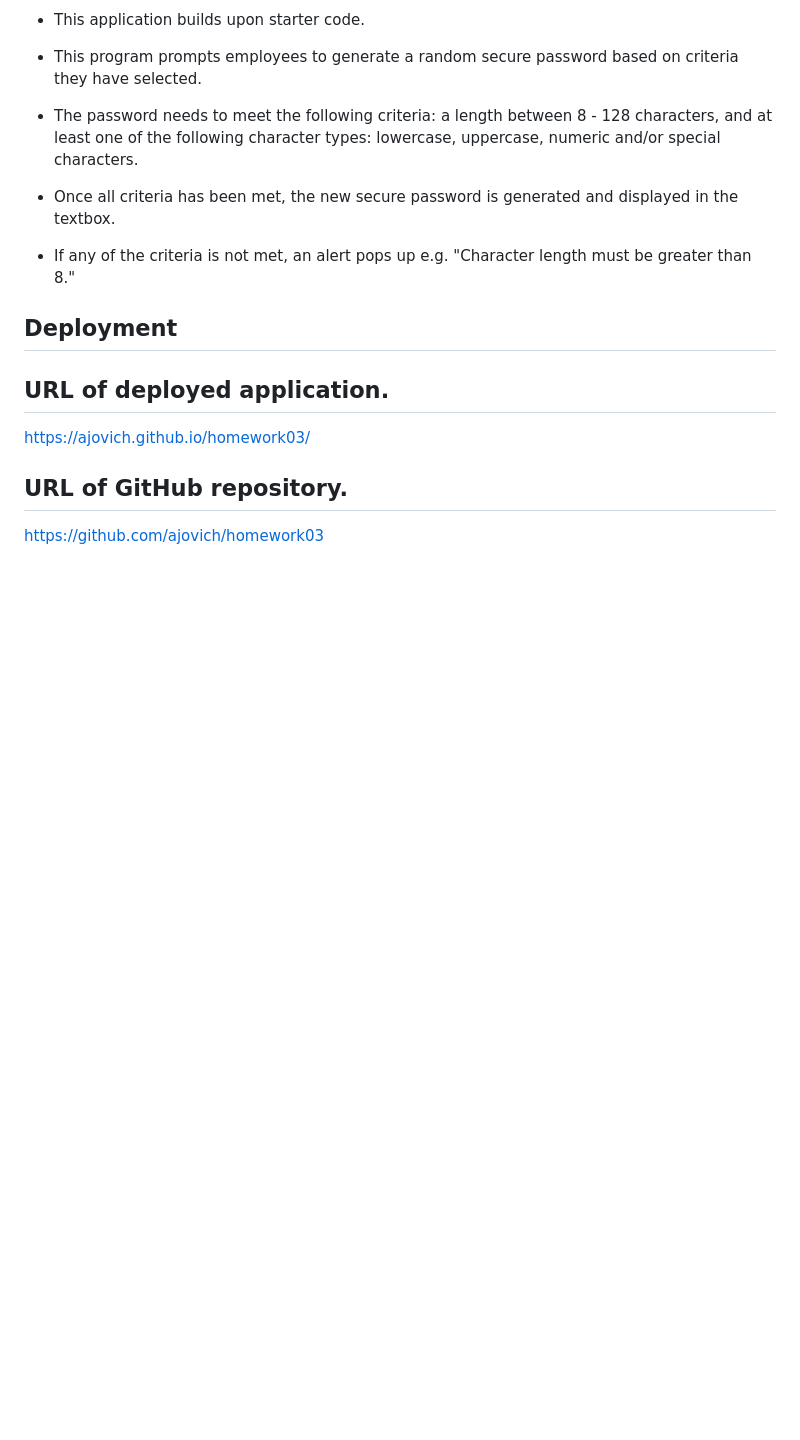
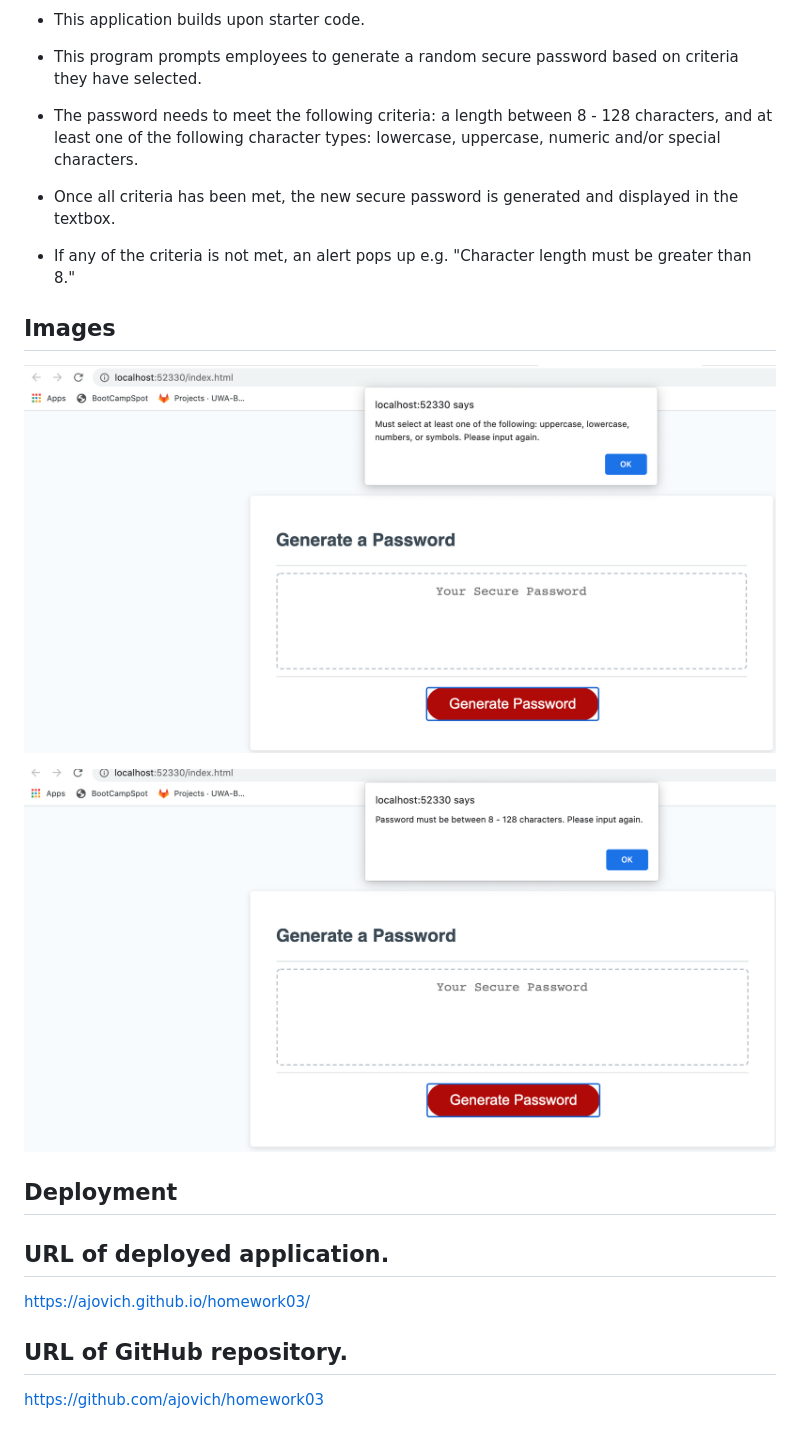
Before and after one commit to ajovich/Password-Generator, a Markdown page: README.md, the part around the change. Drawn GitHub-style; pictures changed too: images/errorAlertChoices.png (added), images/errorAlertLength.png (added); blank space fills up the shorter version.

Commit message:
updated README.md with images, attempted updating if-else statement and for loop.

```diff
--- a/README.md
+++ b/README.md
@@ -13,6 +13,13 @@
 
 * If any of the criteria is not met, an alert pops up e.g. "Character length must be greater than 8."
 
+
+## Images
+
+![alt text here](images/errorAlertChoices.png)
+
+![alt text here](images/errorAlertLength.png)
+
 ## Deployment
 
 ## URL of deployed application.
```
Also changed, not shown: 1 other file.
